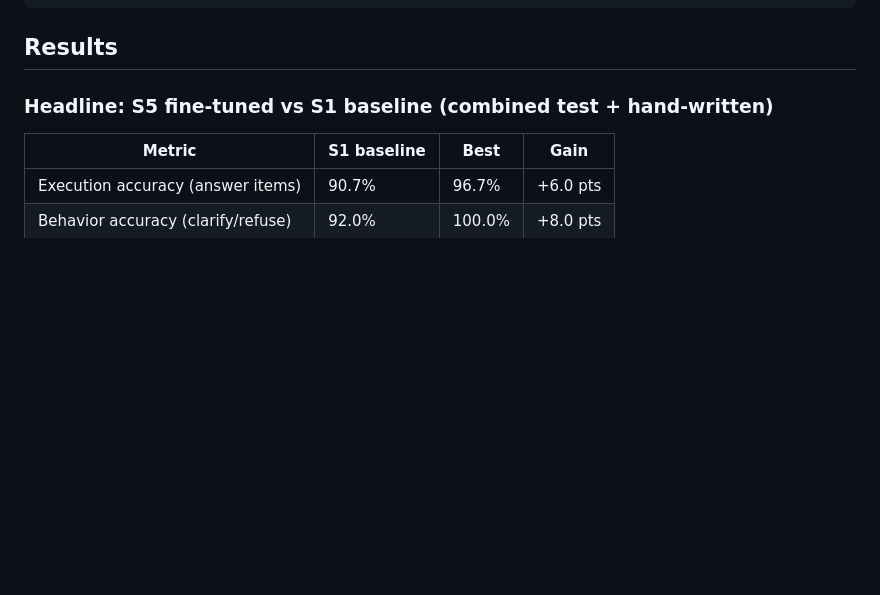
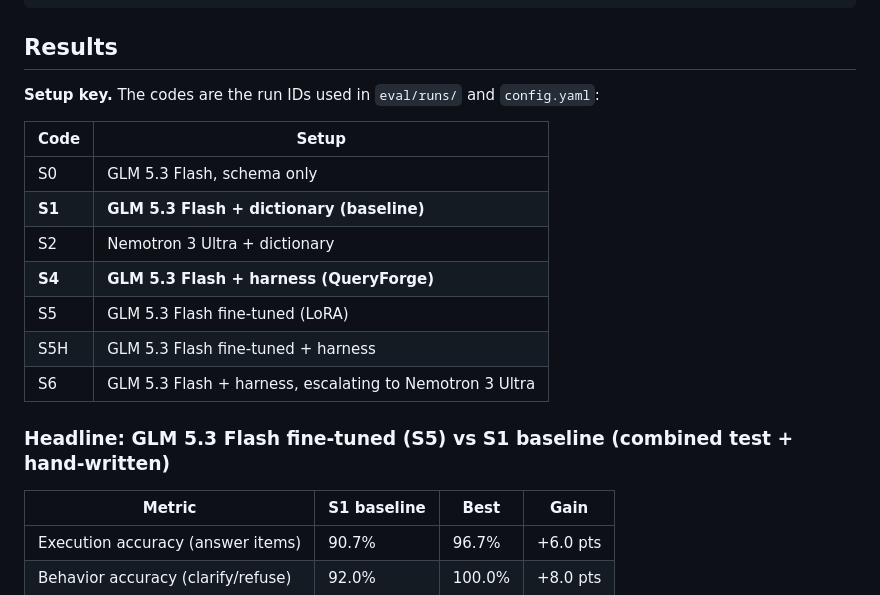
Before and after one commit to KamayaniR/queryforge, a Markdown page: README.md, the part around one of its changes. GitHub-like rendering; blank space fills up the shorter version.

```diff
--- a/README.md
+++ b/README.md
@@ -20,8 +20,20 @@ ticket ─► pre-filter ─► model writes SQL ─► safety check ─► read
 
 ## Results
 
+**Setup key.** The codes are the run IDs used in `eval/runs/` and `config.yaml`:
+
+| Code | Setup |
+|---|---|
+| S0 | GLM 5.3 Flash, schema only |
+| **S1** | **GLM 5.3 Flash + dictionary (baseline)** |
+| S2 | Nemotron 3 Ultra + dictionary |
+| **S4** | **GLM 5.3 Flash + harness (QueryForge)** |
+| S5 | GLM 5.3 Flash fine-tuned (LoRA) |
+| S5H | GLM 5.3 Flash fine-tuned + harness |
+| S6 | GLM 5.3 Flash + harness, escalating to Nemotron 3 Ultra |
+
 <!-- RESULTS:START -->
-### Headline: S5 fine-tuned vs S1 baseline (combined test + hand-written)
+### Headline: GLM 5.3 Flash fine-tuned (S5) vs S1 baseline (combined test + hand-written)
 
 | Metric | S1 baseline | Best | Gain |
 |---|---|---|---|
```
Also changed, not shown: other parts of README.md (+20 -20 lines), eval/results.md (+21 -21 lines), eval/figures/intervals.png, eval/figures/ladder.png, eval/figures/seen_unseen.png, eval/figures/significance.png, eval/figures/tradeoff.png, 2 other files.
